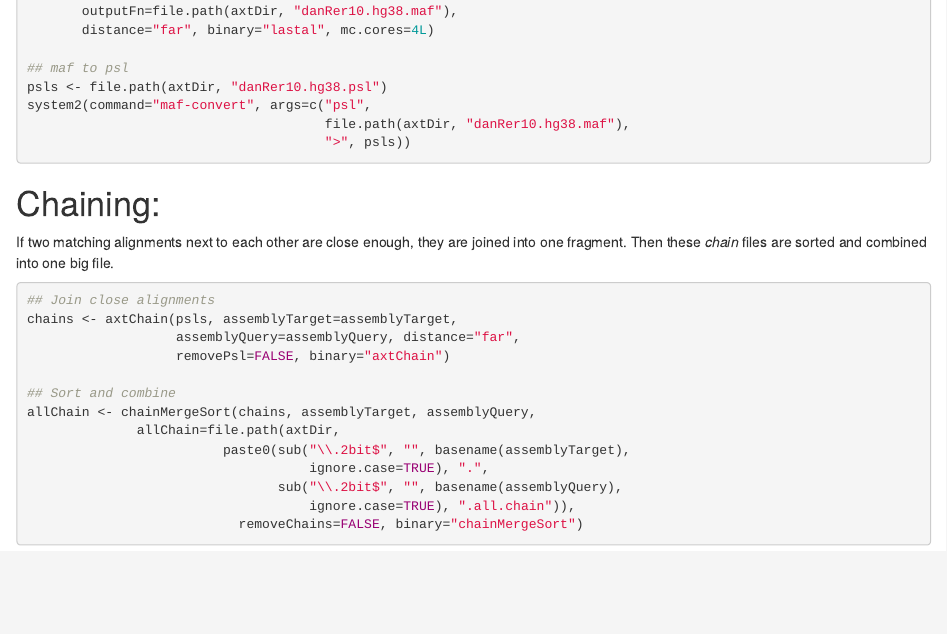
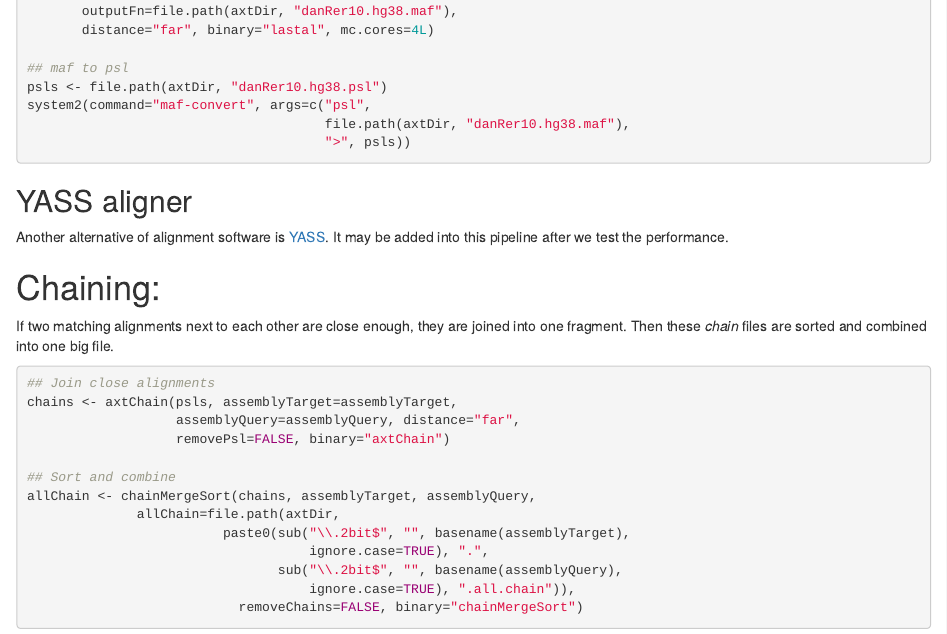
Before and after one commit to ge11232002/CNEr, an R Markdown document (vignettes/PairwiseWholeGenomeAlignment.Rmd): the page in a window 1100 px wide, from 1550 px down. Rendered offline with R 4.5, knitr and Pandoc, with nearby package versions; drawn as R Markdown's standard HTML page in place of the format the file asks for.

Commit message:
YASS aligner

````diff
--- a/vignettes/PairwiseWholeGenomeAlignment.Rmd
+++ b/vignettes/PairwiseWholeGenomeAlignment.Rmd
@@ -103,6 +103,11 @@ system2(command="maf-convert", args=c("psl",
                                       ">", psls))
 ```
 
+## YASS aligner
+Another alternative of alignment software is
+[YASS](http://bioinfo.lifl.fr/yass/).
+It may be added into this pipeline after we test the performance.
+
 # Chaining:
 If two matching alignments next to each other are close enough, they are joined into one fragment.
 Then these _chain_ files are sorted and combined into one big file.
````
